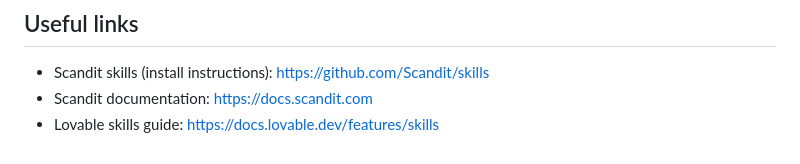
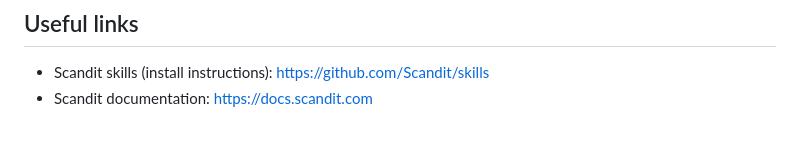
Before and after one commit to anna-kartynnik/hercode-scandit-challenge, a Markdown page: README.md, the part around the change. Drawn GitHub-style.

Commit message:
README: drop redundant Lovable skills link from Useful links (kept inline in setup)

```diff
--- a/README.md
+++ b/README.md
@@ -83,4 +83,3 @@ On the day, you present a 3-minute live demo with 2 minutes of questions. There'
 
 - Scandit skills (install instructions): https://github.com/Scandit/skills
 - Scandit documentation: https://docs.scandit.com
-- Lovable skills guide: https://docs.lovable.dev/features/skills
```
